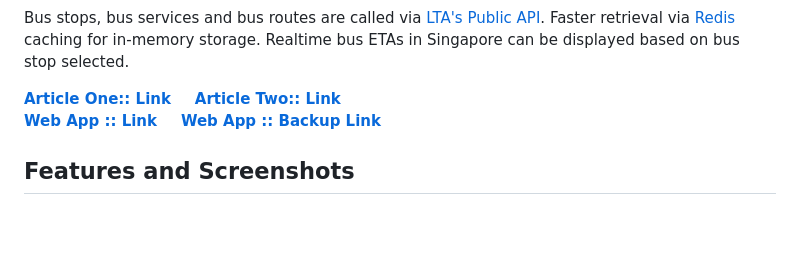
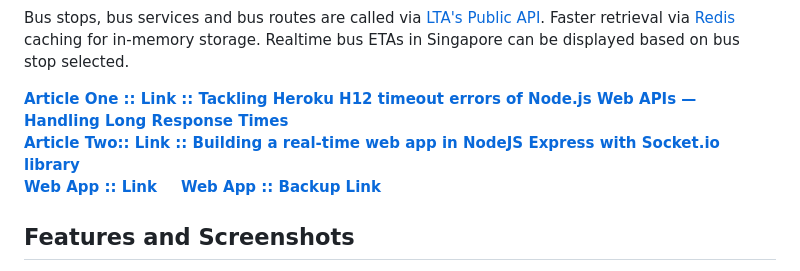
Before and after one commit to incubated-geek-cc/sg-transportation, a Markdown page: README.md, the part around the change. Rendered like a GitHub page; blank space fills up the shorter version.

Commit message:
Added article titles

```diff
--- a/README.md
+++ b/README.md
@@ -15,7 +15,9 @@
 Bus stops, bus services and bus routes are called via [LTA's Public API](https://datamall.lta.gov.sg/content/datamall/en.html). Faster retrieval via [Redis](https://redis.com/) caching for in-memory storage. Realtime bus ETAs in Singapore can be displayed based on bus stop selected.
 
 
-[**Article One:: Link**](https://towardsdatascience.com/tackling-heroku-h12-timeout-errors-of-node-js-web-apis-handling-long-response-times-8fbafe46cd40) &nbsp;&nbsp;&nbsp; [**Article Two:: Link**](https://towardsdatascience.com/building-a-real-time-web-app-in-nodejs-express-with-socket-io-library-d9b50aded6e6)
+[**Article One :: Link :: Tackling Heroku H12 timeout errors of Node.js Web APIs — Handling Long Response Times**](https://towardsdatascience.com/tackling-heroku-h12-timeout-errors-of-node-js-web-apis-handling-long-response-times-8fbafe46cd40)
+<br>
+[**Article Two:: Link :: Building a real-time web app in NodeJS Express with Socket.io library**](https://towardsdatascience.com/building-a-real-time-web-app-in-nodejs-express-with-socket-io-library-d9b50aded6e6)
 <br>
 [**Web App :: Link**](https://sg-transportation.glitch.me/) &nbsp;&nbsp;&nbsp; [**Web App :: Backup Link**](https://sg-transportation.onrender.com)
 
```
